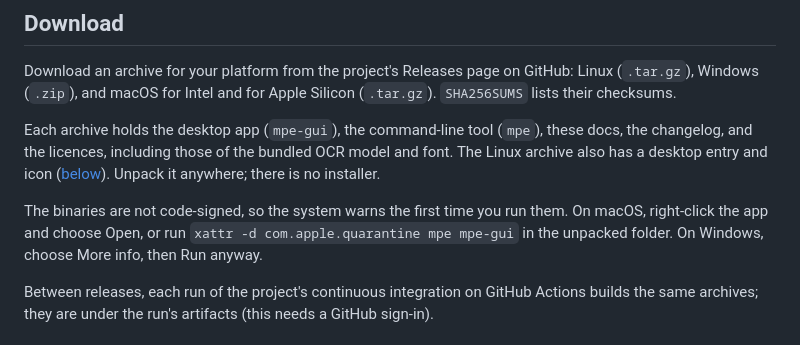
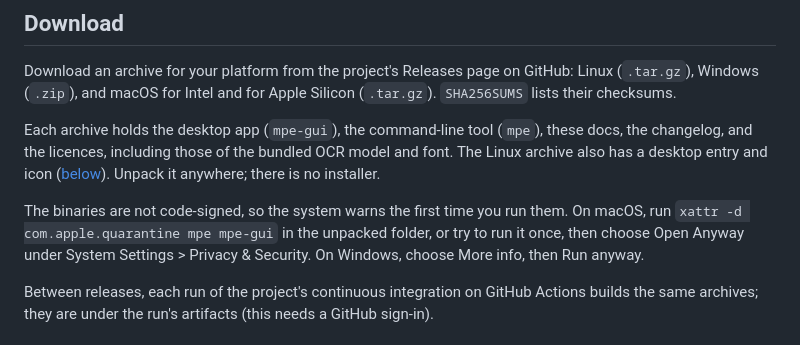
Before and after one commit to smaug42/limarepdf, a Markdown page: docs/install.md, the part around the change. GitHub-like rendering.

```diff
--- a/docs/install.md
+++ b/docs/install.md
@@ -9,9 +9,9 @@ Each archive holds the desktop app (`mpe-gui`), the command-line tool (`mpe`), t
 licences, including those of the bundled OCR model and font. The Linux archive also has a desktop entry and icon
 ([below](#menu-entry-and-icon-on-linux)). Unpack it anywhere; there is no installer.
 
-The binaries are not code-signed, so the system warns the first time you run them. On macOS, right-click the app and
-choose Open, or run `xattr -d com.apple.quarantine mpe mpe-gui` in the unpacked folder. On Windows, choose
-More info, then Run anyway.
+The binaries are not code-signed, so the system warns the first time you run them. On macOS, run
+`xattr -d com.apple.quarantine mpe mpe-gui` in the unpacked folder, or try to run it once, then choose Open Anyway
+under System Settings > Privacy & Security. On Windows, choose More info, then Run anyway.
 
 Between releases, each run of the project's continuous integration on GitHub Actions builds the same archives; they
 are under the run's artifacts (this needs a GitHub sign-in).
```
Also changed, not shown: README.md (+3 -2 lines), docs/security.md (+0 -2 lines), docs/images/mpe-gui.png.
